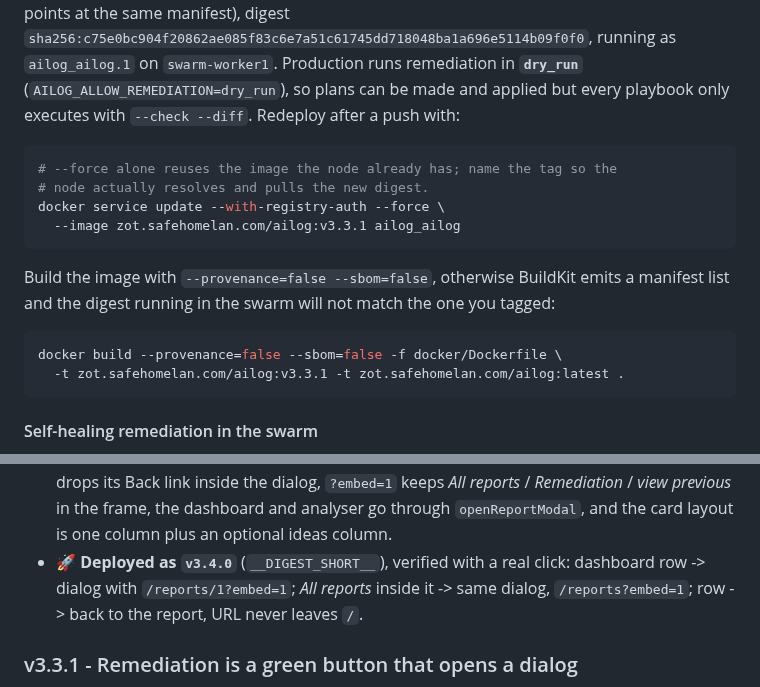
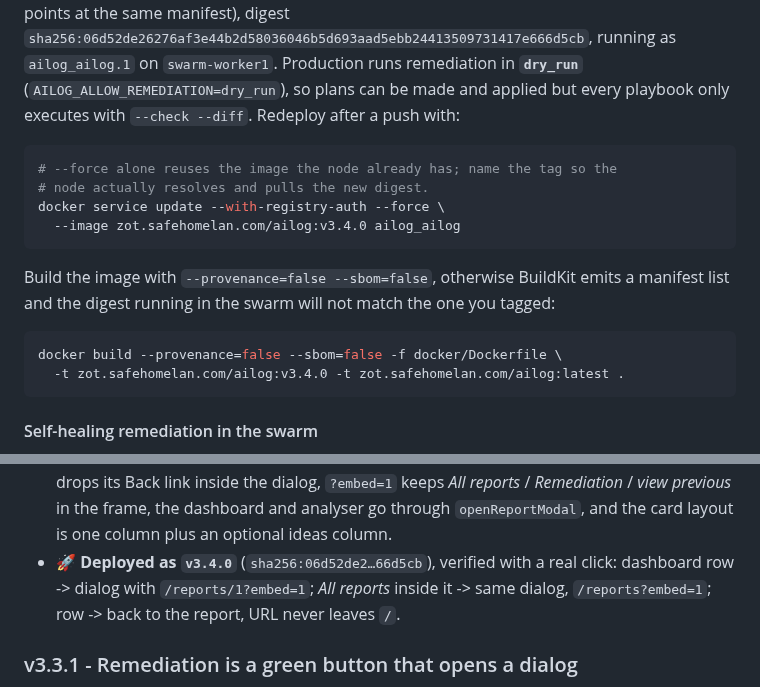
Before and after one commit to mightywomble/ailog, a Markdown page: README.md, 2 parts joined by grey strips. Rendered like a GitHub page.

Commit message:
docs: v3.4.0 production image

````diff
--- a/README.md
+++ b/README.md
@@ -757,5 +757,5 @@ by the `stacks/ailog/stack.yml` stack file.
 (`:latest` points at the same manifest), digest
-`sha256:c75e0bc904f20862ae085f83c6e7a51c61745dd718048ba1a696e5114b09f0f0`, running as
+`sha256:06d52de26276af3e44b2d58036046b5d693aad5ebb24413509731417e666d5cb`, running as
 `ailog_ailog.1` on `swarm-worker1`. Production runs remediation in **`dry_run`**
 (`AILOG_ALLOW_REMEDIATION=dry_run`), so plans can be made and applied but every
 playbook only executes with `--check --diff`. Redeploy after a push with:
@@ -764,7 +764,7 @@ playbook only executes with `--check --diff`. Redeploy after a push with:
 # --force alone reuses the image the node already has; name the tag so the
 # node actually resolves and pulls the new digest.
 docker service update --with-registry-auth --force \
-  --image zot.safehomelan.com/ailog:v3.3.1 ailog_ailog
+  --image zot.safehomelan.com/ailog:v3.4.0 ailog_ailog
 ```
 
 Build the image with `--provenance=false --sbom=false`, otherwise BuildKit emits a manifest
@@ -772,7 +772,7 @@ list and the digest running in the swarm will not match the one you tagged:
 
 ```bash
 docker build --provenance=false --sbom=false -f docker/Dockerfile \
-  -t zot.safehomelan.com/ailog:v3.3.1 -t zot.safehomelan.com/ailog:latest .
+  -t zot.safehomelan.com/ailog:v3.4.0 -t zot.safehomelan.com/ailog:latest .
 ```
 
 #### Self-healing remediation in the swarm
@@ -1192,7 +1192,7 @@ The application provides detailed startup logs showing:
 - 🧪 Guards: report links carry the embed flag and no `target="_blank"`, the report page drops its Back link inside the
   dialog, `?embed=1` keeps *All reports* / *Remediation* / *view previous* in the frame, the dashboard and analyser go
   through `openReportModal`, and the card layout is one column plus an optional ideas column.
-- 🚀 **Deployed as `v3.4.0`** (`__DIGEST_SHORT__`), verified with a real click: dashboard row -> dialog with
+- 🚀 **Deployed as `v3.4.0`** (`sha256:06d52de2…66d5cb`), verified with a real click: dashboard row -> dialog with
   `/reports/1?embed=1`; *All reports* inside it -> same dialog, `/reports?embed=1`; row -> back to the report, URL
   never leaves `/`.
 
````
Also changed, not shown: other parts of README.md (+1 -1 lines).
